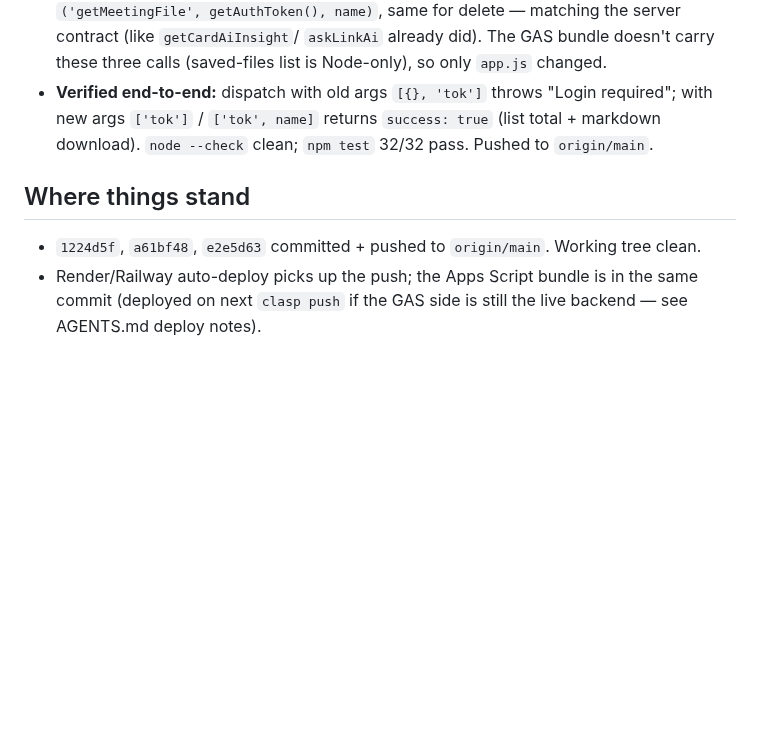
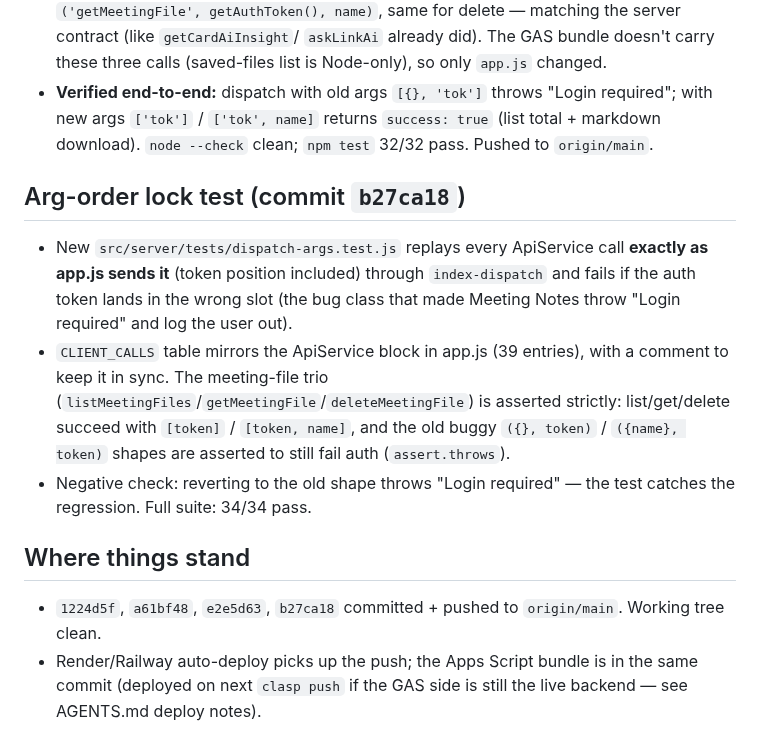
Before and after one commit to vcharyanaco-tech/dash-site, a Markdown page: SESSION_EXPORT_2026-08-17.md, the part around the change. Drawn GitHub-style; blank space fills up the shorter version.

Commit message:
docs: note dispatch arg-order lock test in session export
Generated with Codebuff 🤖
Co-Authored-By: Codebuff <noreply@codebuff.com>

```diff
--- a/SESSION_EXPORT_2026-08-17.md
+++ b/SESSION_EXPORT_2026-08-17.md
@@ -91,8 +91,24 @@ committed it, and pushed.
   `success: true` (list total + markdown download). `node --check` clean;
   `npm test` 32/32 pass. Pushed to `origin/main`.
 
+## Arg-order lock test (commit `b27ca18`)
+- New `src/server/tests/dispatch-args.test.js` replays every ApiService
+  call **exactly as app.js sends it** (token position included) through
+  `index-dispatch` and fails if the auth token lands in the wrong slot
+  (the bug class that made Meeting Notes throw "Login required" and log
+  the user out).
+- `CLIENT_CALLS` table mirrors the ApiService block in app.js (39 entries),
+  with a comment to keep it in sync. The meeting-file trio
+  (`listMeetingFiles`/`getMeetingFile`/`deleteMeetingFile`) is asserted
+  strictly: list/get/delete succeed with `[token]` / `[token, name]`, and
+  the old buggy `({}, token)` / `({name}, token)` shapes are asserted to
+  still fail auth (`assert.throws`).
+- Negative check: reverting to the old shape throws "Login required" —
+  the test catches the regression. Full suite: 34/34 pass.
+
 ## Where things stand
-- `1224d5f`, `a61bf48`, `e2e5d63` committed + pushed to `origin/main`. Working tree clean.
+- `1224d5f`, `a61bf48`, `e2e5d63`, `b27ca18` committed + pushed to
+  `origin/main`. Working tree clean.
 - Render/Railway auto-deploy picks up the push; the Apps Script bundle is
   in the same commit (deployed on next `clasp push` if the GAS side is
   still the live backend — see AGENTS.md deploy notes).
```
